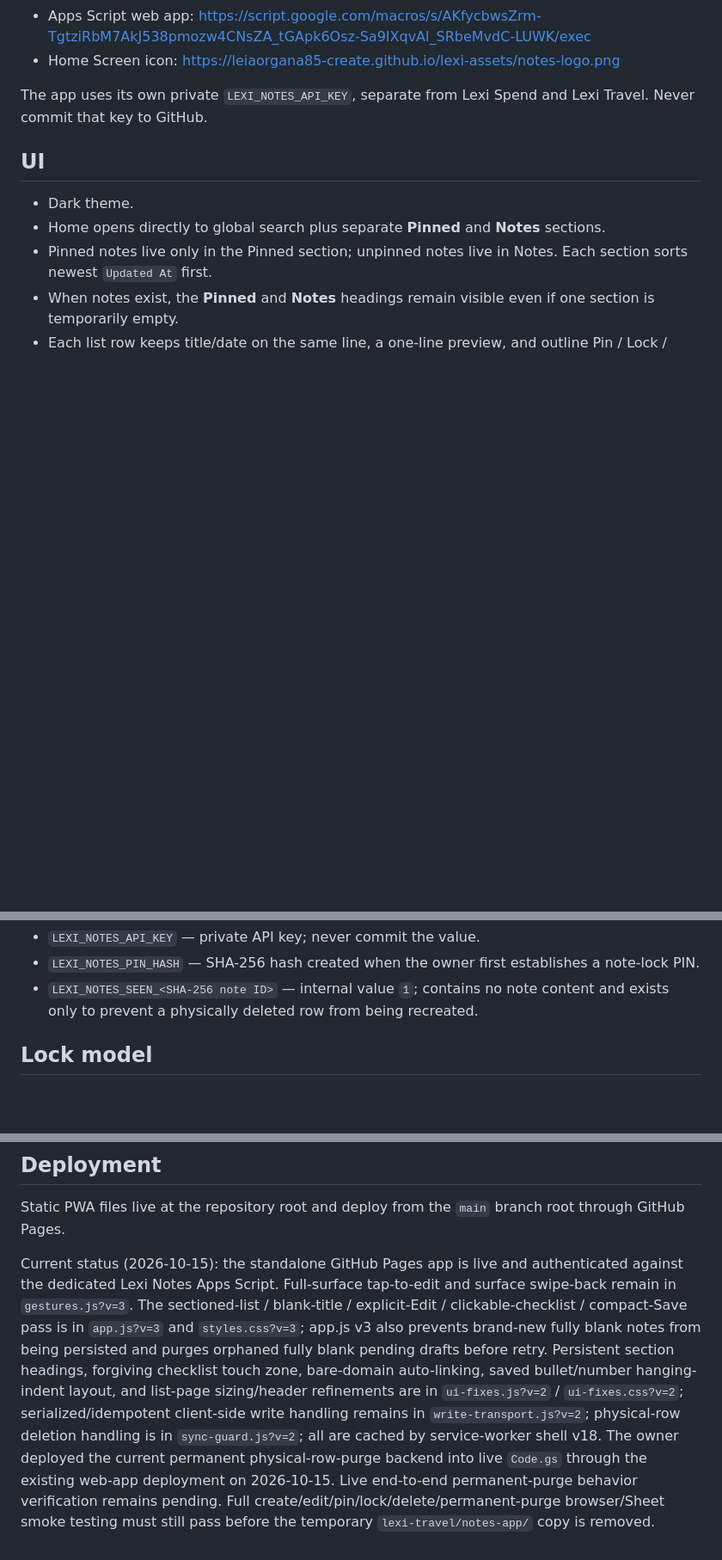
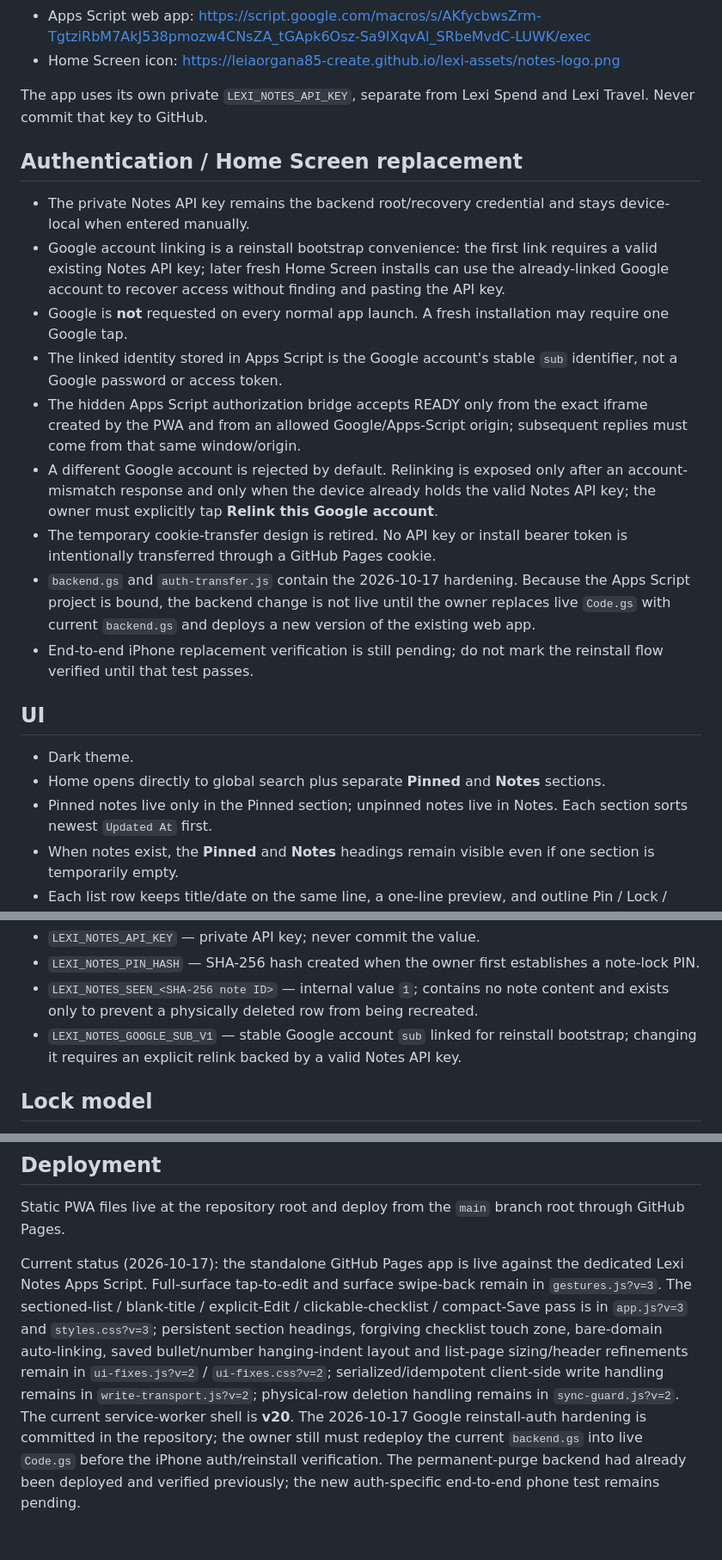
Before and after one commit to leiaorgana85-create/lexi-notes, a Markdown page: README.md, 3 parts joined by grey strips. Shown at 86% size. Rendered like a GitHub page; blank space fills up the shorter version.

Commit message:
Document Google reinstall auth hardening

```diff
--- a/README.md
+++ b/README.md
@@ -16,6 +16,17 @@ Standalone fast-access personal notes PWA for the Lexi Apps Ecosystem.
 - Home Screen icon: https://leiaorgana85-create.github.io/lexi-assets/notes-logo.png
 
 The app uses its own private `LEXI_NOTES_API_KEY`, separate from Lexi Spend and Lexi Travel. Never commit that key to GitHub.
+
+## Authentication / Home Screen replacement
+- The private Notes API key remains the backend root/recovery credential and stays device-local when entered manually.
+- Google account linking is a reinstall bootstrap convenience: the first link requires a valid existing Notes API key; later fresh Home Screen installs can use the already-linked Google account to recover access without finding and pasting the API key.
+- Google is **not** requested on every normal app launch. A fresh installation may require one Google tap.
+- The linked identity stored in Apps Script is the Google account's stable `sub` identifier, not a Google password or access token.
+- The hidden Apps Script authorization bridge accepts READY only from the exact iframe created by the PWA and from an allowed Google/Apps-Script origin; subsequent replies must come from that same window/origin.
+- A different Google account is rejected by default. Relinking is exposed only after an account-mismatch response and only when the device already holds the valid Notes API key; the owner must explicitly tap **Relink this Google account**.
+- The temporary cookie-transfer design is retired. No API key or install bearer token is intentionally transferred through a GitHub Pages cookie.
+- `backend.gs` and `auth-transfer.js` contain the 2026-10-17 hardening. Because the Apps Script project is bound, the backend change is not live until the owner replaces live `Code.gs` with current `backend.gs` and deploys a new version of the existing web app.
+- End-to-end iPhone replacement verification is still pending; do not mark the reinstall flow verified until that test passes.
 
 ## UI
 - Dark theme.
@@ -75,6 +86,7 @@ Script Properties used by the live backend:
 - `LEXI_NOTES_API_KEY` — private API key; never commit the value.
 - `LEXI_NOTES_PIN_HASH` — SHA-256 hash created when the owner first establishes a note-lock PIN.
 - `LEXI_NOTES_SEEN_<SHA-256 note ID>` — internal value `1`; contains no note content and exists only to prevent a physically deleted row from being recreated.
+- `LEXI_NOTES_GOOGLE_SUB_V1` — stable Google account `sub` linked for reinstall bootstrap; changing it requires an explicit relink backed by a valid Notes API key.
 
 ## Lock model
 - Locking is per-note.
@@ -92,4 +104,4 @@ Script Properties used by the live backend:
 ## Deployment
 Static PWA files live at the repository root and deploy from the `main` branch root through GitHub Pages.
 
-Current status (2026-10-15): the standalone GitHub Pages app is live and authenticated against the dedicated Lexi Notes Apps Script. Full-surface tap-to-edit and surface swipe-back remain in `gestures.js?v=3`. The sectioned-list / blank-title / explicit-Edit / clickable-checklist / compact-Save pass is in `app.js?v=3` and `styles.css?v=3`; app.js v3 also prevents brand-new fully blank notes from being persisted and purges orphaned fully blank pending drafts before retry. Persistent section headings, forgiving checklist touch zone, bare-domain auto-linking, saved bullet/number hanging-indent layout, and list-page sizing/header refinements are in `ui-fixes.js?v=2` / `ui-fixes.css?v=2`; serialized/idempotent client-side write handling remains in `write-transport.js?v=2`; physical-row deletion handling is in `sync-guard.js?v=2`; all are cached by service-worker shell v18. The owner deployed the current permanent physical-row-purge backend into live `Code.gs` through the existing web-app deployment on 2026-10-15. Live end-to-end permanent-purge behavior verification remains pending. Full create/edit/pin/lock/delete/permanent-purge browser/Sheet smoke testing must still pass before the temporary `lexi-travel/notes-app/` copy is removed.
+Current status (2026-10-17): the standalone GitHub Pages app is live against the dedicated Lexi Notes Apps Script. Full-surface tap-to-edit and surface swipe-back remain in `gestures.js?v=3`. The sectioned-list / blank-title / explicit-Edit / clickable-checklist / compact-Save pass is in `app.js?v=3` and `styles.css?v=3`; persistent section headings, forgiving checklist touch zone, bare-domain auto-linking, saved bullet/number hanging-indent layout and list-page sizing/header refinements remain in `ui-fixes.js?v=2` / `ui-fixes.css?v=2`; serialized/idempotent client-side write handling remains in `write-transport.js?v=2`; physical-row deletion handling remains in `sync-guard.js?v=2`. The current service-worker shell is **v20**. The 2026-10-17 Google reinstall-auth hardening is committed in the repository; the owner still must redeploy the current `backend.gs` into live `Code.gs` before the iPhone auth/reinstall verification. The permanent-purge backend had already been deployed and verified previously; the new auth-specific end-to-end phone test remains pending.
```
